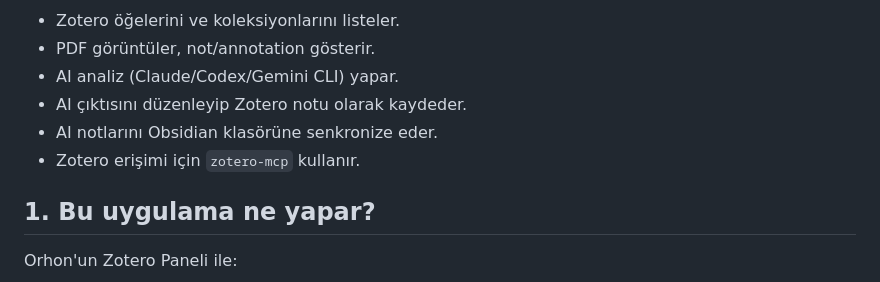
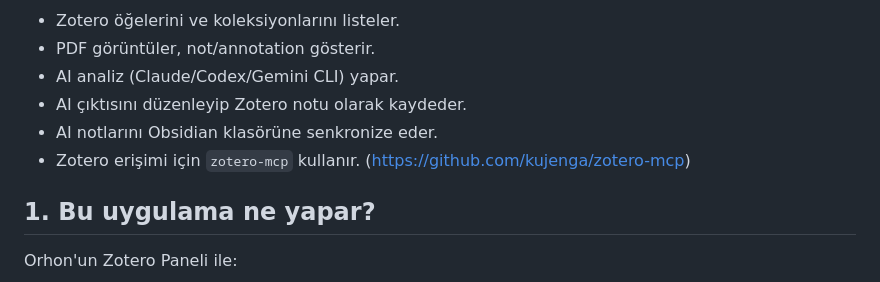
Before and after one commit to orhoncan/zotero-dashboard, a Markdown page: README_TR.md, the part around the change. Rendered like a GitHub page.

Commit message:
Update Zotero access information in README_TR.md
Added link to zotero-mcp GitHub repository for Zotero access.

```diff
--- a/README_TR.md
+++ b/README_TR.md
@@ -8,7 +8,7 @@ Kısa özet:
 - AI analiz (Claude/Codex/Gemini CLI) yapar.
 - AI çıktısını düzenleyip Zotero notu olarak kaydeder.
 - AI notlarını Obsidian klasörüne senkronize eder.
-- Zotero erişimi için `zotero-mcp` kullanır.
+- Zotero erişimi için `zotero-mcp` kullanır. (https://github.com/kujenga/zotero-mcp)
 
 ## 1. Bu uygulama ne yapar?
 
```
